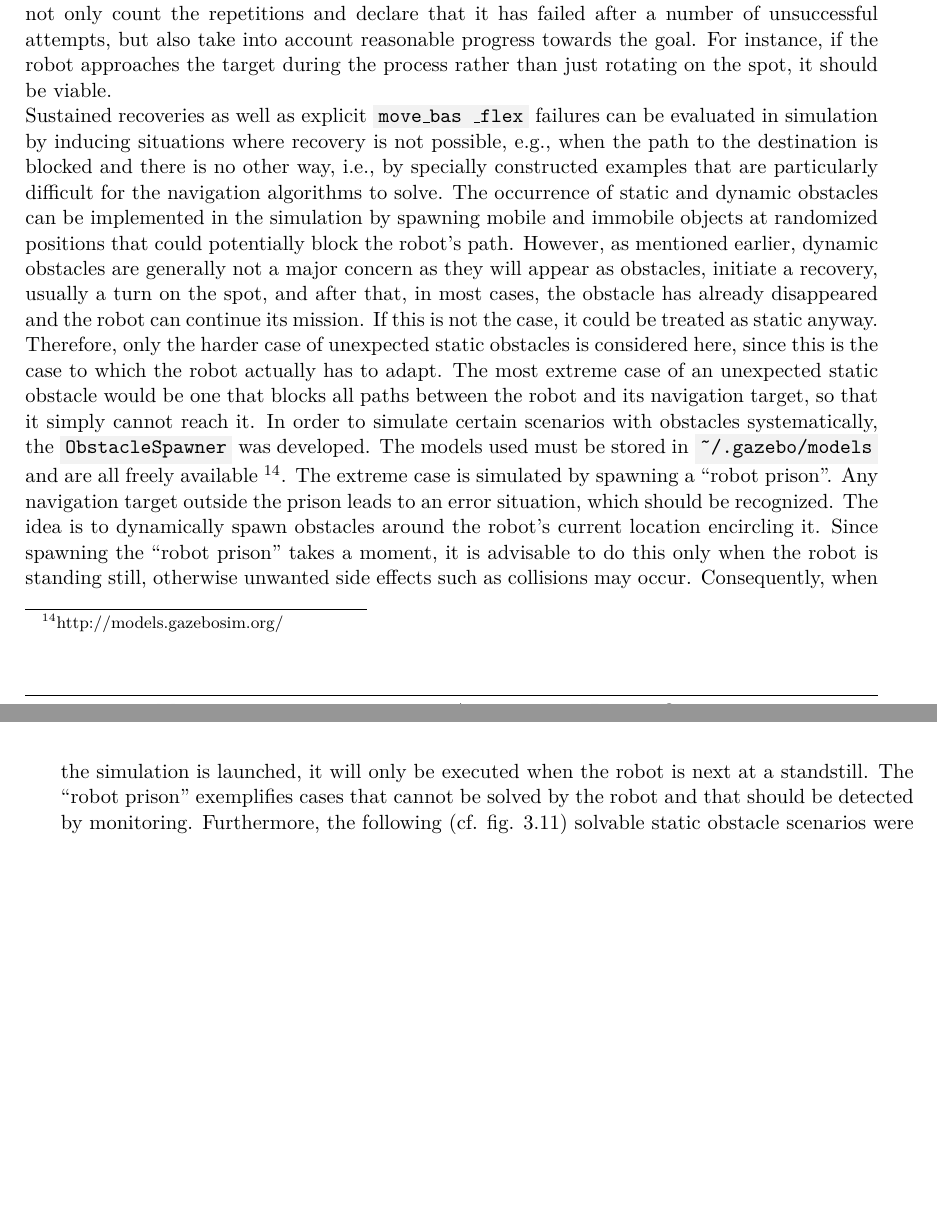
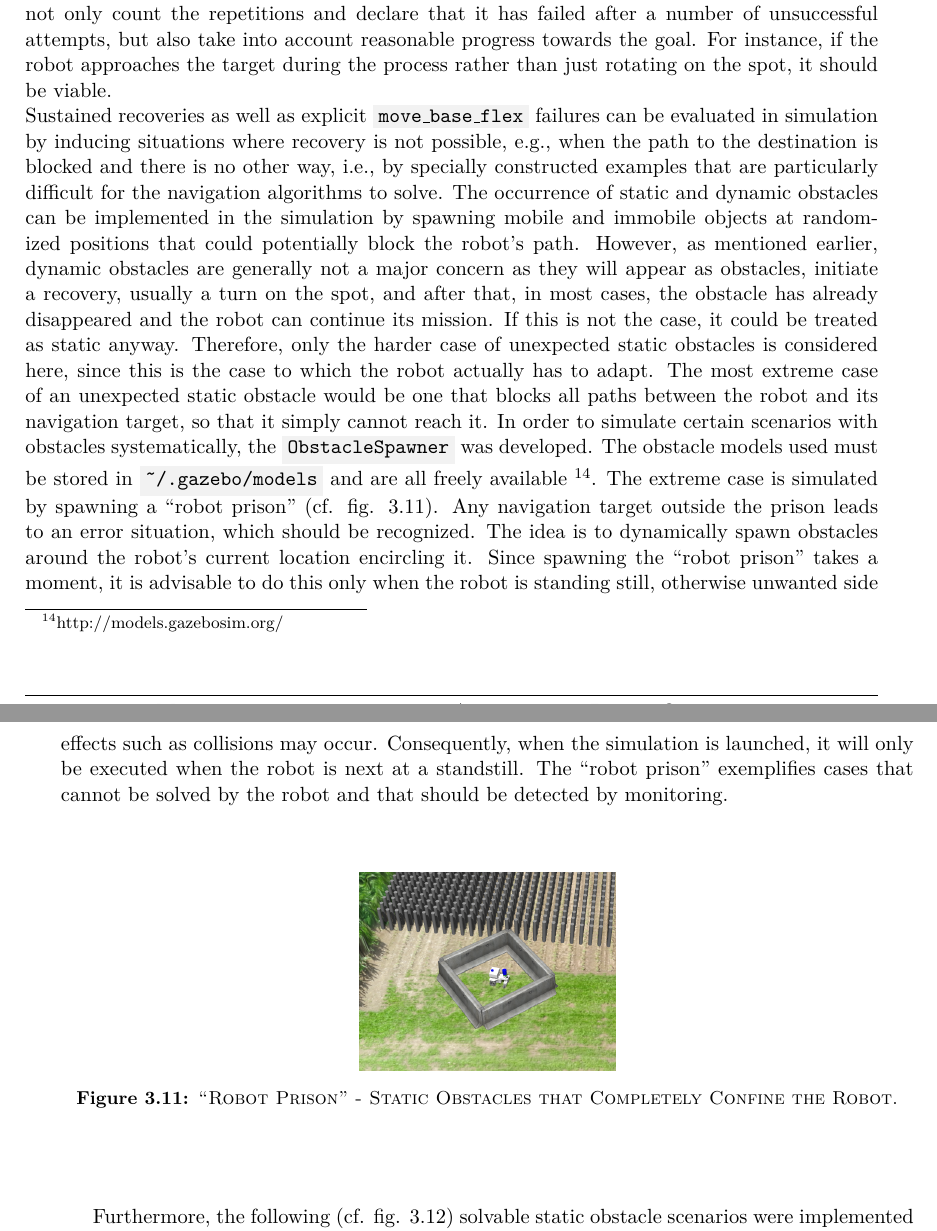
Before and after one commit to tbohne/msc, a LaTeX thesis (thesis/thesis.tex): two parts of pages 73 and 74 of 107, joined at a grey line, cut so that both start at the same text, the shorter picture padded with empty space. Compiled offline with pdfLaTeX.

Commit message:
extend nav fail section

```diff
--- a/thesis/thesis.tex
+++ b/thesis/thesis.tex
@@ -1997,20 +1997,26 @@ sustained recovery. Combined with a check for explicit \code{move\_base\_flex} e
 explicit termination. One problem is that repeated recoveries in which some progress is actually achieved should not be mistaken as sustained recoveries and thus failure. Hence, one
 should not only count the repetitions and declare that it has failed after a number of unsuccessful attempts, but also take into account reasonable progress towards the goal. For
 instance, if the robot approaches the target during the process rather than just rotating on the spot, it should be viable.\newline
-Sustained recoveries as well as explicit \code{move\_bas \_flex} failures can be evaluated in simulation by inducing situations where recovery is not possible, e.g., when the
+Sustained recoveries as well as explicit \code{move\_base\_flex} failures can be evaluated in simulation by inducing situations where recovery is not possible, e.g., when the
 path to the destination is blocked and there is no other way, i.e., by specially constructed examples that are particularly difficult for the navigation algorithms to solve.
 The occurrence of static and dynamic obstacles can be implemented in the simulation by spawning mobile and immobile objects at randomized positions that could potentially block
 the robot's path. However, as mentioned earlier, dynamic obstacles are generally not a major concern as they will appear as obstacles, initiate a recovery, usually a turn on the
 spot, and after that, in most cases, the obstacle has already disappeared and the robot can continue its mission. If this is not the case, it could be treated as static anyway.
 Therefore, only the harder case of unexpected static obstacles is considered here, since this is the case to which the robot actually has to adapt. The most extreme case of an
 unexpected static obstacle would be one that blocks all paths between the robot and its navigation target, so that it simply cannot reach it. In order to simulate certain scenarios
-with obstacles systematically, the \code{ObstacleSpawner} was developed. The models used must be stored in \code{\textasciitilde/.gazebo/models} and are all freely available
-\footnote{http://models.gazebosim.org/}.
-The extreme case is simulated by spawning a \textquote{robot prison}. Any navigation target outside the prison
-leads to an error situation, which should be recognized. The idea is to dynamically spawn obstacles around the robot's current location encircling it. Since spawning the
-\textquote{robot prison} takes a moment, it is advisable to do this only when the robot is standing still, otherwise unwanted side effects such as collisions may occur. Consequently,
+with obstacles systematically, the \code{ObstacleSpawner} was developed. The obstacle models used must be stored in \code{\textasciitilde/.gazebo/models} and are all freely available
+\footnote{http://models.gazebosim.org/}. The extreme case is simulated by spawning a \textquote{robot prison} (cf. fig. \ref{fig:robot_prison}). Any navigation target outside the
+prison leads to an error situation, which should be recognized. The idea is to dynamically spawn obstacles around the robot's current location encircling it.
+Since spawning the \textquote{robot prison} takes a moment, it is advisable to do this only when the robot is standing still, otherwise unwanted side effects such as collisions may occur. Consequently,
 when the simulation is launched, it will only be executed when the robot is next at a standstill. The \textquote{robot prison} exemplifies cases that cannot be solved by the robot
-and that should be detected by monitoring. Furthermore, the following (cf. fig. \ref{fig:obstacle_scenarios}) solvable static obstacle scenarios were implemented in order to test the robot's ability to overcome them.
+and that should be detected by monitoring.
+\begin{figure}[H]
+    \centering
+    \includegraphics[width=0.3\textwidth]{pics/robot_prison.png}
+    \caption{\textsc{\textquote{Robot Prison} - Static Obstacles that Completely Confine the Robot.}}
+    \label{fig:robot_prison}
+\end{figure}
+Furthermore, the following (cf. fig. \ref{fig:obstacle_scenarios}) solvable static obstacle scenarios were implemented in order to test the robot's ability to overcome them.
 The number plate on the ground always indicates the target position of the robot in the corresponding scenario. The idea is essentially to block the robot's direct path and see whether
 it is able to come up with an alternative. In this manner, the situation that a static obstacle appears on the robot's route can be simulated, and the robot is usually able to manage it.
 \begin{figure}[H]
```
Also changed, not shown: thesis/pics/robot_prison.png (added), thesis/thesis.tex (2 more changed lines).
